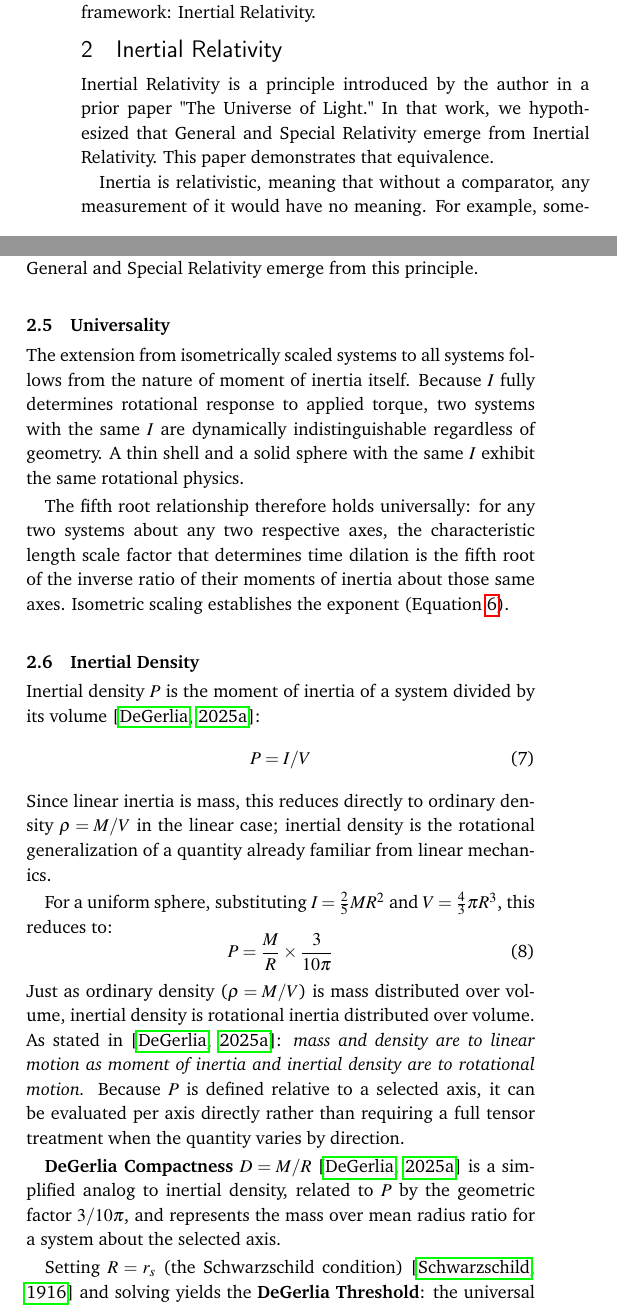
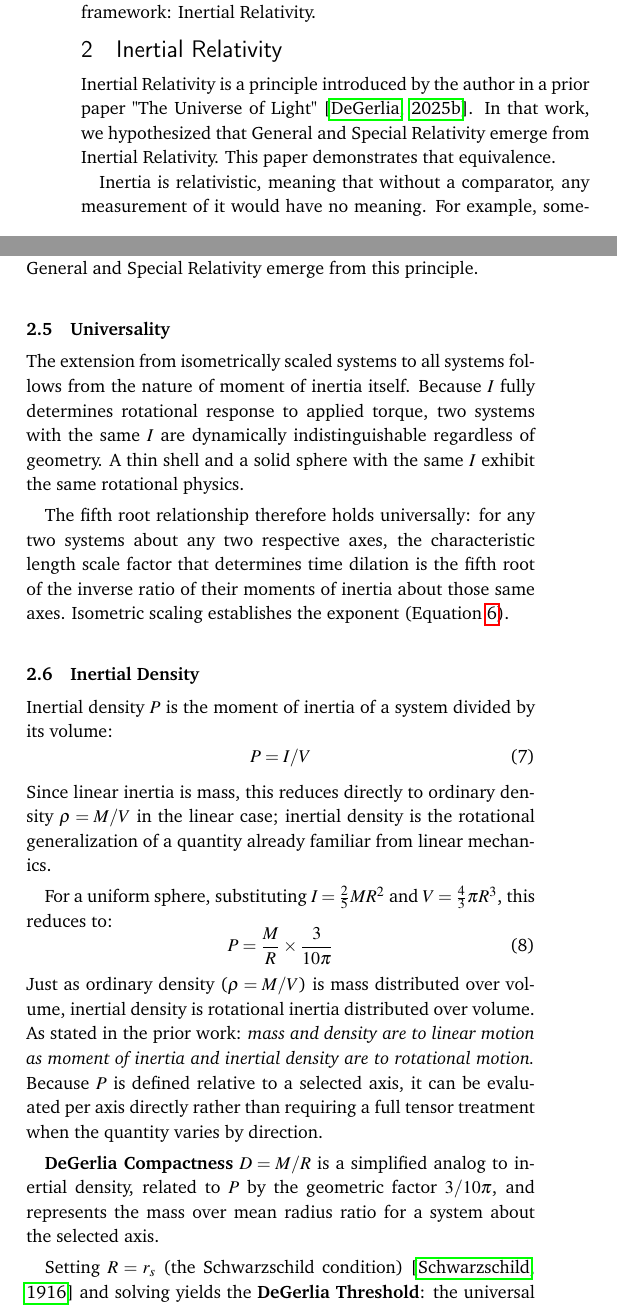
Before and after one commit to denverdata/academic_InertialRelativity-deriving-gr-sr-from-ste, a LaTeX document (latex/master.tex): two parts of the columns of pages 1 and 2 of 6, joined at a grey line, cut so that both start at the same text. Compiled offline with pdfLaTeX.

Commit message:
Remove redundant body citations, add citation to named Universe of Light reference

```diff
--- a/latex/master.tex
+++ b/latex/master.tex
@@ -151,7 +151,7 @@
 This paper presents a mathematical derivation connecting the Space-Time Equivalence (STE), General Relativity\citep{einstein1915}, and Special Relativity\citep{einstein1905}. We build upon DeGerlia's prior work introducing the concept of Inertial Density and predicting time dilation calculations with exact precision\citep{degerlia2025}, which established that the Schwarzschild condition reduces to a constant threshold of mass over mean radius, the DeGerlia Threshold ($D_{crit} = 6.73295 \times 10^{26}$ kg/m), about the selected axis. From these demonstrations, the mathematical equivalence between the STE, General Relativity, and Special Relativity is established, unifying the two theories under a single framework: Inertial Relativity.
 
 \section{Inertial Relativity}
-Inertial Relativity is a principle introduced by the author in a prior paper "The Universe of Light." In that work, we hypothesized that General and Special Relativity emerge from Inertial Relativity. This paper demonstrates that equivalence.
+Inertial Relativity is a principle introduced by the author in a prior paper "The Universe of Light" \citep{degerlia2025universe}. In that work, we hypothesized that General and Special Relativity emerge from Inertial Relativity. This paper demonstrates that equivalence.
 
 Inertia is relativistic, meaning that without a comparator, any measurement of it would have no meaning. For example, something with a moment of inertia $1 \times 10^{20}$ kg\,m$^2$ might be perceived as difficult to rotate, but not more difficult than something with $1 \times 10^{30}$ kg\,m$^2$. However, the concept of relativity also says that how something is observed is influenced by the frame of observation. Consider for a moment, the following statement that exemplifies our nuanced understanding of the concept of relative scale:
 \begin{quote}
@@ -207,7 +207,7 @@ The fifth root relationship therefore holds universally: for any two systems abo
 
 \subsection{Inertial Density}
 
-Inertial density $P$ is the moment of inertia of a system divided by its volume \citep{degerlia2025}:
+Inertial density $P$ is the moment of inertia of a system divided by its volume:
 \begin{equation}
 P = I/V
 \end{equation}
@@ -217,9 +217,9 @@ For a uniform sphere, substituting $I = \frac{2}{5}MR^2$ and $V = \frac{4}{3}\pi
 \begin{equation}
 P = \frac{M}{R} \times \frac{3}{10\pi}
 \end{equation}
-Just as ordinary density ($\rho = M/V$) is mass distributed over volume, inertial density is rotational inertia distributed over volume. As stated in \citep{degerlia2025}: \textit{mass and density are to linear motion as moment of inertia and inertial density are to rotational motion.} Because $P$ is defined relative to a selected axis, it can be evaluated per axis directly rather than requiring a full tensor treatment when the quantity varies by direction.
+Just as ordinary density ($\rho = M/V$) is mass distributed over volume, inertial density is rotational inertia distributed over volume. As stated in the prior work: \textit{mass and density are to linear motion as moment of inertia and inertial density are to rotational motion.} Because $P$ is defined relative to a selected axis, it can be evaluated per axis directly rather than requiring a full tensor treatment when the quantity varies by direction.
 
-\textbf{DeGerlia Compactness} $D = M/R$ \citep{degerlia2025} is a simplified analog to inertial density, related to $P$ by the geometric factor $3/10\pi$, and represents the mass over mean radius ratio for a system about the selected axis.
+\textbf{DeGerlia Compactness} $D = M/R$ is a simplified analog to inertial density, related to $P$ by the geometric factor $3/10\pi$, and represents the mass over mean radius ratio for a system about the selected axis.
 
 Setting $R = r_s$ (the Schwarzschild condition) \citep{schwarzschild1916radius} and solving yields the \textbf{DeGerlia Threshold}: the universal constant of DeGerlia Compactness at which a system undergoes gravitational collapse:
 \begin{equation}
```
Also changed, not shown: latex/master.pdf, latex/master.tex (4 more changed lines).
